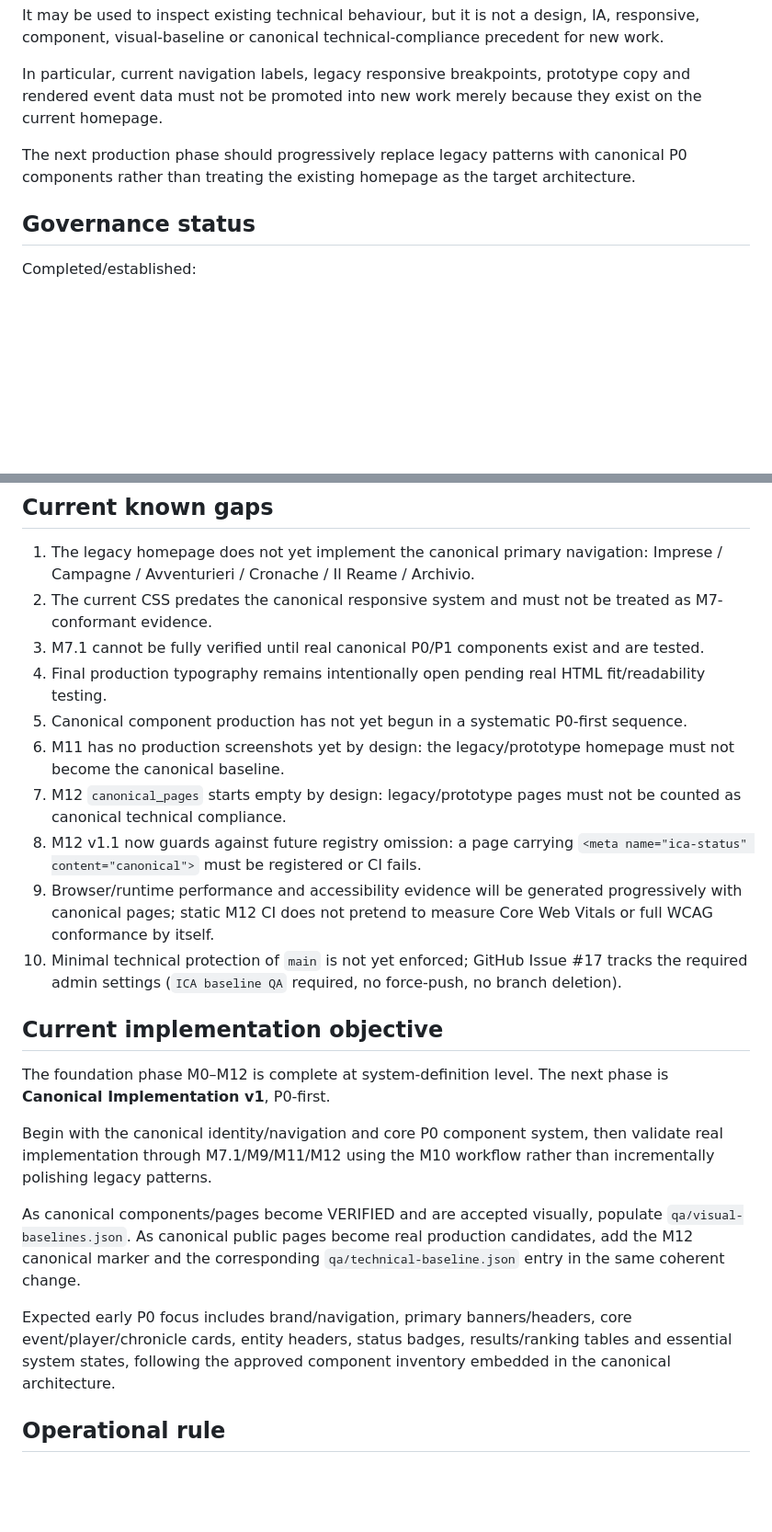
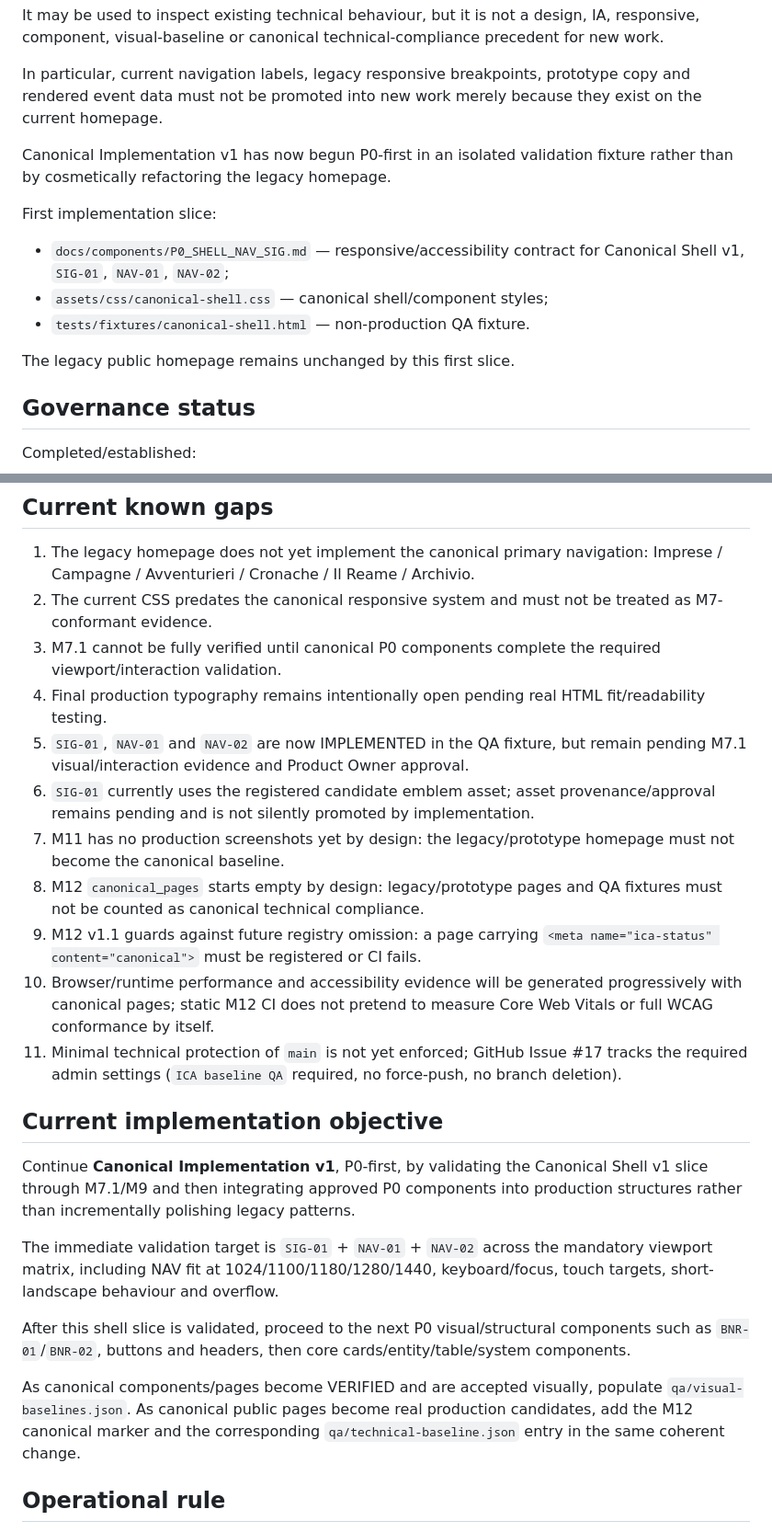
Before and after one commit to DrQ69/in-cerca-di-avventura, a Markdown page: docs/PROJECT_CONTEXT.md, 2 parts joined by grey strips. Shown at 92% size. Rendered like a GitHub page; blank space fills up the shorter version.

Commit message:
Record start of Canonical Implementation v1

```diff
--- a/docs/PROJECT_CONTEXT.md
+++ b/docs/PROJECT_CONTEXT.md
@@ -28,7 +28,15 @@ It may be used to inspect existing technical behaviour, but it is not a design,
 
 In particular, current navigation labels, legacy responsive breakpoints, prototype copy and rendered event data must not be promoted into new work merely because they exist on the current homepage.
 
-The next production phase should progressively replace legacy patterns with canonical P0 components rather than treating the existing homepage as the target architecture.
+Canonical Implementation v1 has now begun P0-first in an isolated validation fixture rather than by cosmetically refactoring the legacy homepage.
+
+First implementation slice:
+
+- `docs/components/P0_SHELL_NAV_SIG.md` — responsive/accessibility contract for Canonical Shell v1, `SIG-01`, `NAV-01`, `NAV-02`;
+- `assets/css/canonical-shell.css` — canonical shell/component styles;
+- `tests/fixtures/canonical-shell.html` — non-production QA fixture.
+
+The legacy public homepage remains unchanged by this first slice.
 
 ## Governance status
 
@@ -68,24 +76,25 @@ Operational assets now include:
 
 1. The legacy homepage does not yet implement the canonical primary navigation: Imprese / Campagne / Avventurieri / Cronache / Il Reame / Archivio.
 2. The current CSS predates the canonical responsive system and must not be treated as M7-conformant evidence.
-3. M7.1 cannot be fully verified until real canonical P0/P1 components exist and are tested.
+3. M7.1 cannot be fully verified until canonical P0 components complete the required viewport/interaction validation.
 4. Final production typography remains intentionally open pending real HTML fit/readability testing.
-5. Canonical component production has not yet begun in a systematic P0-first sequence.
-6. M11 has no production screenshots yet by design: the legacy/prototype homepage must not become the canonical baseline.
-7. M12 `canonical_pages` starts empty by design: legacy/prototype pages must not be counted as canonical technical compliance.
-8. M12 v1.1 now guards against future registry omission: a page carrying `<meta name="ica-status" content="canonical">` must be registered or CI fails.
-9. Browser/runtime performance and accessibility evidence will be generated progressively with canonical pages; static M12 CI does not pretend to measure Core Web Vitals or full WCAG conformance by itself.
-10. Minimal technical protection of `main` is not yet enforced; GitHub Issue #17 tracks the required admin settings (`ICA baseline QA` required, no force-push, no branch deletion).
+5. `SIG-01`, `NAV-01` and `NAV-02` are now IMPLEMENTED in the QA fixture, but remain pending M7.1 visual/interaction evidence and Product Owner approval.
+6. `SIG-01` currently uses the registered candidate emblem asset; asset provenance/approval remains pending and is not silently promoted by implementation.
+7. M11 has no production screenshots yet by design: the legacy/prototype homepage must not become the canonical baseline.
+8. M12 `canonical_pages` starts empty by design: legacy/prototype pages and QA fixtures must not be counted as canonical technical compliance.
+9. M12 v1.1 guards against future registry omission: a page carrying `<meta name="ica-status" content="canonical">` must be registered or CI fails.
+10. Browser/runtime performance and accessibility evidence will be generated progressively with canonical pages; static M12 CI does not pretend to measure Core Web Vitals or full WCAG conformance by itself.
+11. Minimal technical protection of `main` is not yet enforced; GitHub Issue #17 tracks the required admin settings (`ICA baseline QA` required, no force-push, no branch deletion).
 
 ## Current implementation objective
 
-The foundation phase M0–M12 is complete at system-definition level. The next phase is **Canonical Implementation v1**, P0-first.
+Continue **Canonical Implementation v1**, P0-first, by validating the Canonical Shell v1 slice through M7.1/M9 and then integrating approved P0 components into production structures rather than incrementally polishing legacy patterns.
 
-Begin with the canonical identity/navigation and core P0 component system, then validate real implementation through M7.1/M9/M11/M12 using the M10 workflow rather than incrementally polishing legacy patterns.
+The immediate validation target is `SIG-01` + `NAV-01` + `NAV-02` across the mandatory viewport matrix, including NAV fit at 1024/1100/1180/1280/1440, keyboard/focus, touch targets, short-landscape behaviour and overflow.
+
+After this shell slice is validated, proceed to the next P0 visual/structural components such as `BNR-01`/`BNR-02`, buttons and headers, then core cards/entity/table/system components.
 
 As canonical components/pages become VERIFIED and are accepted visually, populate `qa/visual-baselines.json`. As canonical public pages become real production candidates, add the M12 canonical marker and the corresponding `qa/technical-baseline.json` entry in the same coherent change.
-
-Expected early P0 focus includes brand/navigation, primary banners/headers, core event/player/chronicle cards, entity headers, status badges, results/ranking tables and essential system states, following the approved component inventory embedded in the canonical architecture.
 
 ## Operational rule
 
```
